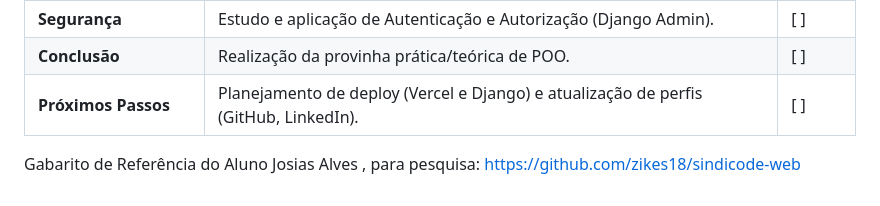
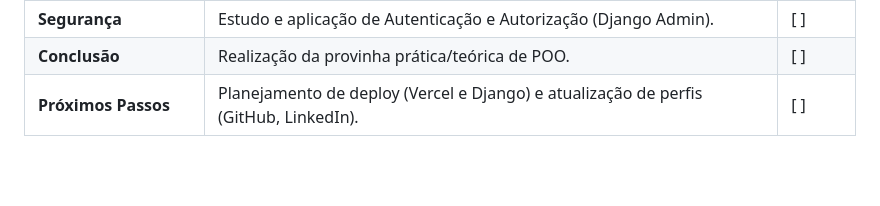
Before and after one commit to Lucast34/SindCode, a Markdown page: README.md, the part around the change. Drawn GitHub-style; blank space fills up the shorter version.

Commit message:
Removed link

```diff
--- a/README.md
+++ b/README.md
@@ -257,5 +257,3 @@ Este checklist acompanha o progresso de aprendizado e implementação do projeto
 | **Segurança** | Estudo e aplicação de Autenticação e Autorização (Django Admin). | [ ] |
 | **Conclusão** | Realização da provinha prática/teórica de POO. | [ ] |
 | **Próximos Passos** | Planejamento de deploy (Vercel e Django) e atualização de perfis (GitHub, LinkedIn). | [ ] |
-
-Gabarito de Referência do Aluno Josias Alves , para pesquisa: https://github.com/zikes18/sindicode-web
```
